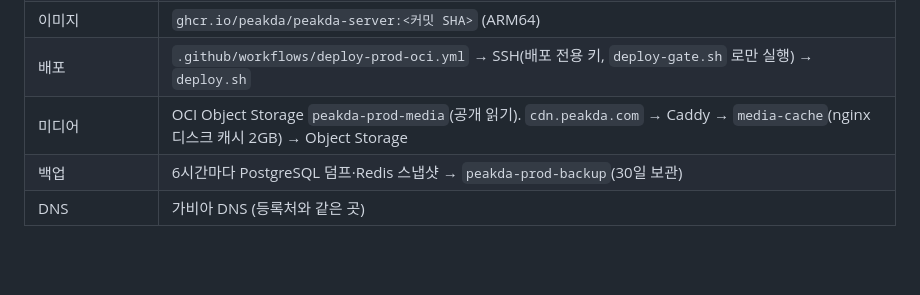
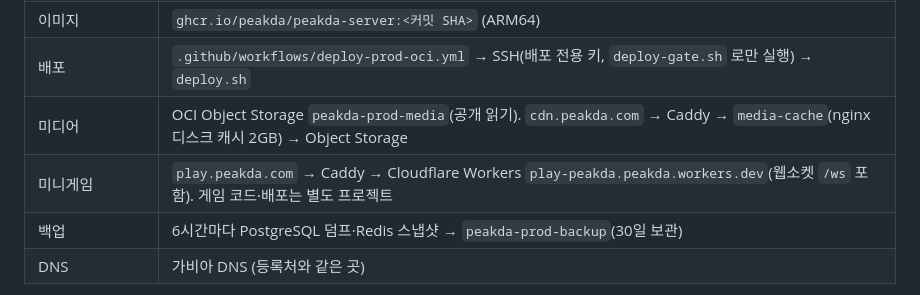
Before and after one commit to peakda/peakda-server, a Markdown page: infra/oci/operations.md, the part around the change. Rendered like a GitHub page; blank space fills up the shorter version.

Commit message:
docs: OCI 운영 문서에 play.peakda.com 구성 추가

```diff
--- a/infra/oci/operations.md
+++ b/infra/oci/operations.md
@@ -11,6 +11,7 @@ AWS 무료 플랜 크레딧이 2026-10-14 전후로 소진되어 prod 를 OCI Al
 | 이미지 | `ghcr.io/peakda/peakda-server:<커밋 SHA>` (ARM64) |
 | 배포 | `.github/workflows/deploy-prod-oci.yml` → SSH(배포 전용 키, `deploy-gate.sh` 로만 실행) → `deploy.sh` |
 | 미디어 | OCI Object Storage `peakda-prod-media`(공개 읽기). `cdn.peakda.com` → Caddy → `media-cache`(nginx 디스크 캐시 2GB) → Object Storage |
+| 미니게임 | `play.peakda.com` → Caddy → Cloudflare Workers `play-peakda.peakda.workers.dev`(웹소켓 `/ws` 포함). 게임 코드·배포는 별도 프로젝트 |
 | 백업 | 6시간마다 PostgreSQL 덤프·Redis 스냅샷 → `peakda-prod-backup`(30일 보관) |
 | DNS | 가비아 DNS (등록처와 같은 곳) |
 
```
